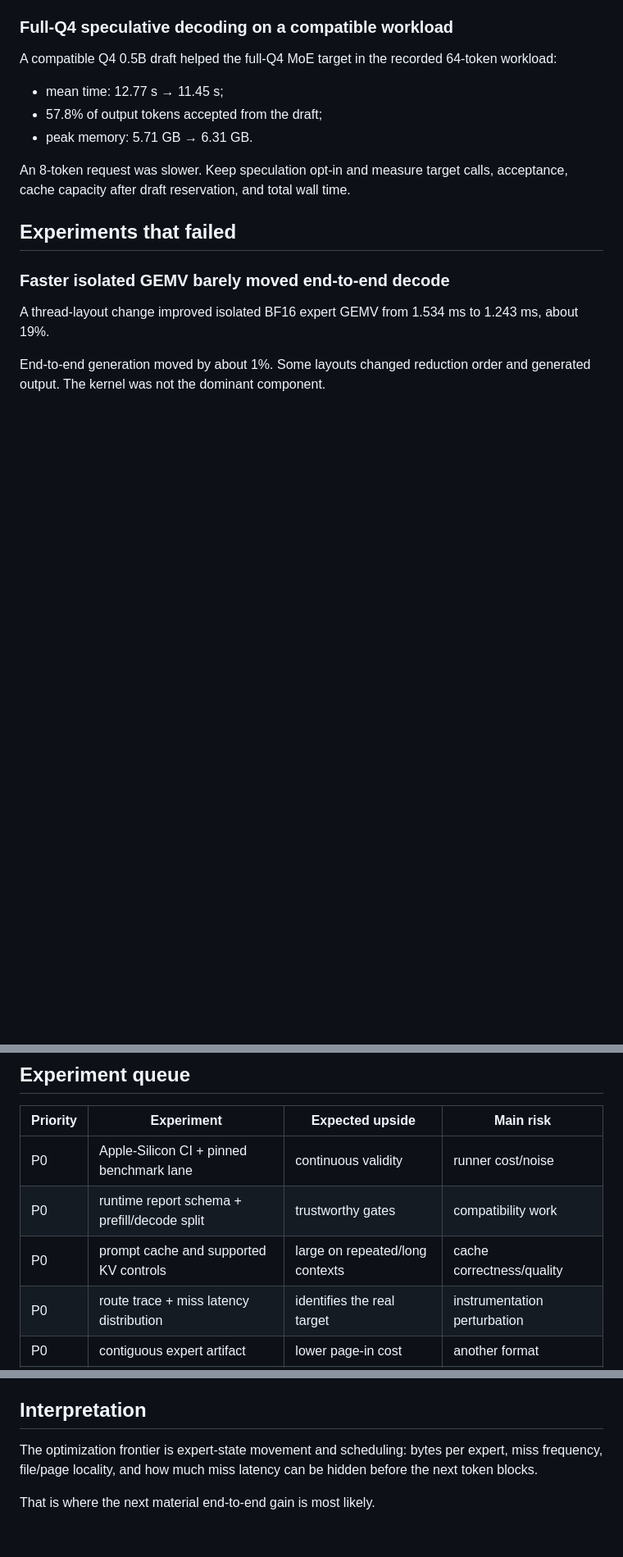
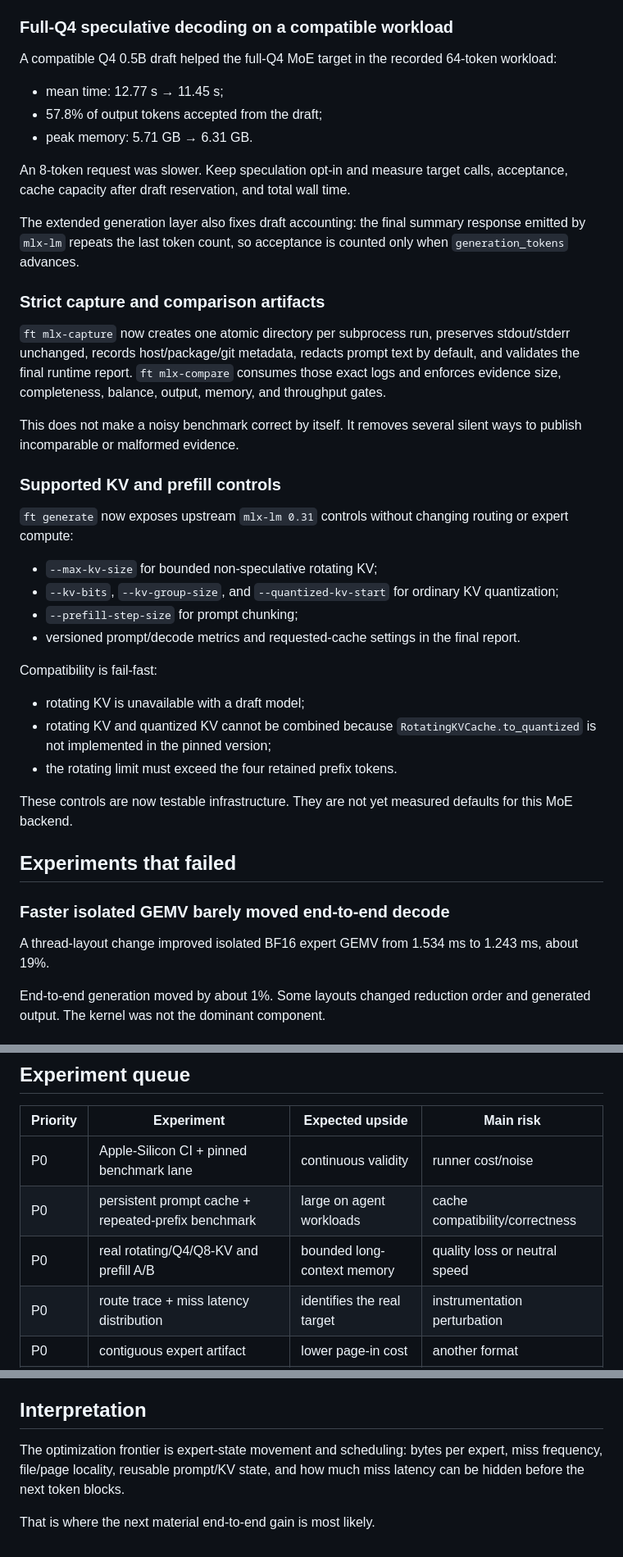
Before and after one commit to agisota/freetoken-mlx, a Markdown page: docs/MLX_PERFORMANCE_TUNING_GUIDE.md, 3 parts joined by grey strips. Shown at 82% size. Rendered like a GitHub page; blank space fills up the shorter version.

```diff
--- a/docs/MLX_PERFORMANCE_TUNING_GUIDE.md
+++ b/docs/MLX_PERFORMANCE_TUNING_GUIDE.md
@@ -213,6 +224,31 @@ A compatible Q4 0.5B draft helped the full-Q4 MoE target in the recorded 64-toke
 
 An 8-token request was slower. Keep speculation opt-in and measure target calls, acceptance, cache capacity after draft reservation, and total wall time.
 
+The extended generation layer also fixes draft accounting: the final summary response emitted by `mlx-lm` repeats the last token count, so acceptance is counted only when `generation_tokens` advances.
+
+### Strict capture and comparison artifacts
+
+`ft mlx-capture` now creates one atomic directory per subprocess run, preserves stdout/stderr unchanged, records host/package/git metadata, redacts prompt text by default, and validates the final runtime report. `ft mlx-compare` consumes those exact logs and enforces evidence size, completeness, balance, output, memory, and throughput gates.
+
+This does not make a noisy benchmark correct by itself. It removes several silent ways to publish incomparable or malformed evidence.
+
+### Supported KV and prefill controls
+
+`ft generate` now exposes upstream `mlx-lm 0.31` controls without changing routing or expert compute:
+
+- `--max-kv-size` for bounded non-speculative rotating KV;
+- `--kv-bits`, `--kv-group-size`, and `--quantized-kv-start` for ordinary KV quantization;
+- `--prefill-step-size` for prompt chunking;
+- versioned prompt/decode metrics and requested-cache settings in the final report.
+
+Compatibility is fail-fast:
+
+- rotating KV is unavailable with a draft model;
+- rotating KV and quantized KV cannot be combined because `RotatingKVCache.to_quantized` is not implemented in the pinned version;
+- the rotating limit must exceed the four retained prefix tokens.
+
+These controls are now testable infrastructure. They are not yet measured defaults for this MoE backend.
+
 ## Experiments that failed
 
 ### Faster isolated GEMV barely moved end-to-end decode
@@ -347,8 +383,8 @@ Add network collectives only after a time breakdown shows enough compute or capa
 | Priority | Experiment | Expected upside | Main risk |
 | --- | --- | --- | --- |
 | P0 | Apple-Silicon CI + pinned benchmark lane | continuous validity | runner cost/noise |
-| P0 | runtime report schema + prefill/decode split | trustworthy gates | compatibility work |
-| P0 | prompt cache and supported KV controls | large on repeated/long contexts | cache correctness/quality |
+| P0 | persistent prompt cache + repeated-prefix benchmark | large on agent workloads | cache compatibility/correctness |
+| P0 | real rotating/Q4/Q8-KV and prefill A/B | bounded long-context memory | quality loss or neutral speed |
 | P0 | route trace + miss latency distribution | identifies the real target | instrumentation perturbation |
 | P0 | contiguous expert artifact | lower page-in cost | another format |
 | P1 | trace-based prefetch | hide miss latency | wasted I/O and pollution |
@@ -390,6 +428,6 @@ A 5% gain obtained by taking memory from the operating system is a regression.
 
 ## Interpretation
 
-The optimization frontier is expert-state movement and scheduling: bytes per expert, miss frequency, file/page locality, and how much miss latency can be hidden before the next token blocks.
+The optimization frontier is expert-state movement and scheduling: bytes per expert, miss frequency, file/page locality, reusable prompt/KV state, and how much miss latency can be hidden before the next token blocks.
 
 That is where the next material end-to-end gain is most likely.
```
Also changed, not shown: other parts of docs/MLX_PERFORMANCE_TUNING_GUIDE.md (+43 -30 lines).
